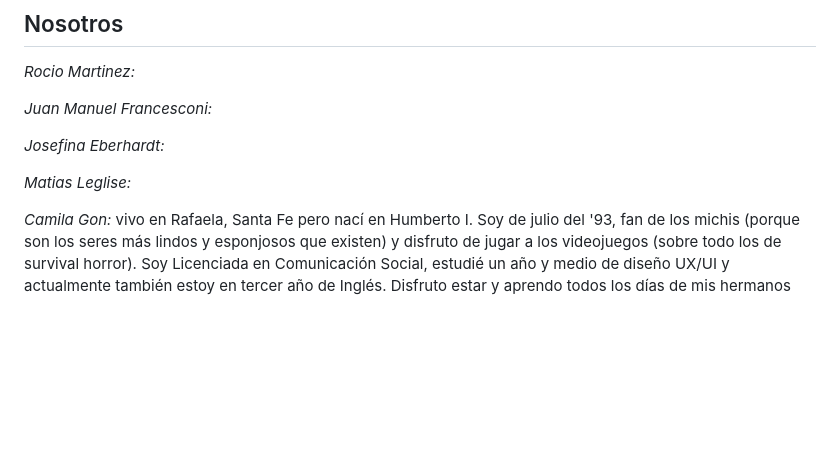
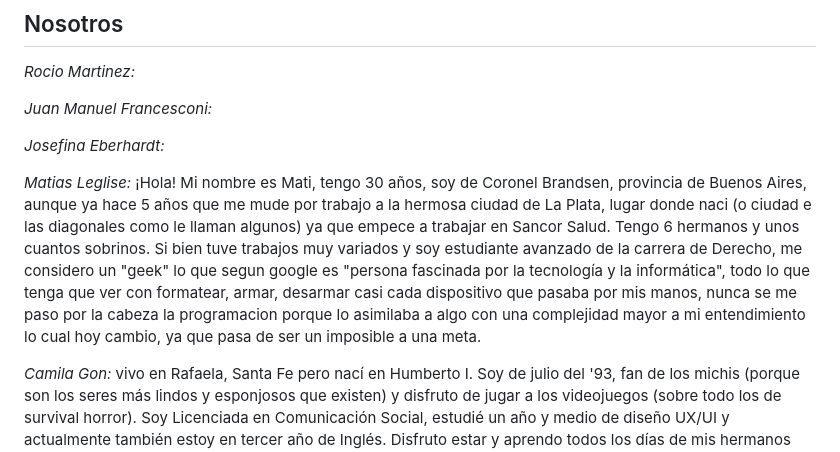
Before and after one commit to Juancho022/Grupo_2_senderismo_montania, a Markdown page: README.md, the part around the change. Drawn GitHub-style; blank space fills up the shorter version.

Commit message:
add bio mati

```diff
--- a/README.md
+++ b/README.md
@@ -51,7 +51,7 @@ En nuestra tienda, creemos en la importancia de equiparse adecuadamente para dis
 
 *Josefina Eberhardt:*
 
-*Matias Leglise:*
+*Matias Leglise:* ¡Hola! Mi nombre es Mati, tengo 30 años, soy de Coronel Brandsen, provincia de Buenos Aires, aunque ya hace 5 años que me mude por trabajo a la hermosa ciudad de La Plata, lugar donde naci (o ciudad e las diagonales como le llaman algunos) ya que empece a trabajar en Sancor Salud. Tengo 6 hermanos y unos cuantos sobrinos. Si bien tuve trabajos muy variados y soy estudiante avanzado de la carrera de Derecho, me considero un "geek" lo que segun google es "persona fascinada por la tecnología y la informática", todo lo que tenga que ver con formatear, armar, desarmar casi cada dispositivo que pasaba por mis manos, nunca se me paso por la cabeza la programacion porque lo asimilaba a algo con una complejidad mayor a mi entendimiento lo cual hoy cambio, ya que pasa de ser un imposible a una meta.
 
 *Camila Gon:* vivo en Rafaela, Santa Fe pero nací en Humberto I. Soy de julio del '93, fan de los michis (porque son los seres más lindos y esponjosos que existen) y disfruto de jugar a los videojuegos (sobre todo los de survival horror). Soy Licenciada en Comunicación Social, estudié un año y medio de diseño UX/UI y actualmente también estoy en tercer año de Inglés. Disfruto estar y aprendo todos los días de mis hermanos Alan y Alexis y de mi novio Lucas, a quienes, junto a mi mamá, les debo mucho de mis progresos.
 
```
